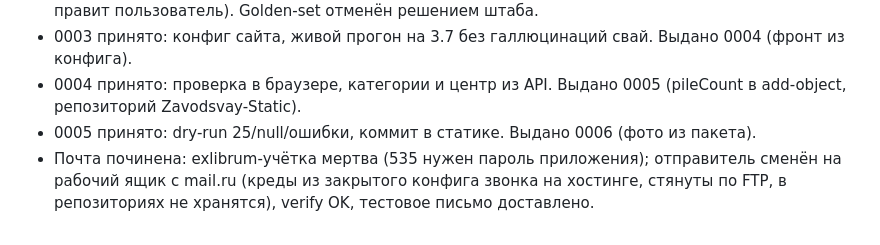
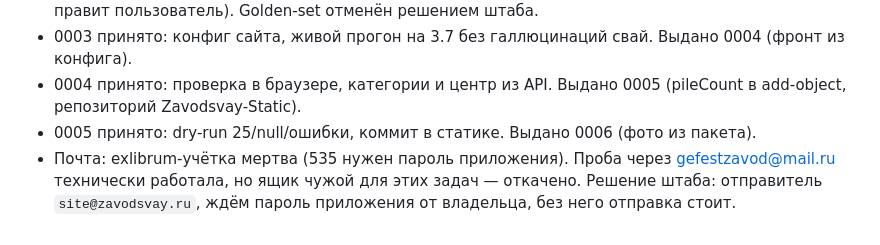
Before and after one commit to AlexanderKuzikov/MapControl, a Markdown page: docs/CONTEXT.md, the part around the change. Drawn GitHub-style.

Commit message:
Штаб: отправитель site@zavodsvay.ru, ждём пароль приложения

```diff
--- a/docs/CONTEXT.md
+++ b/docs/CONTEXT.md
@@ -208,4 +208,4 @@ LLM_MODEL=qwen/qwen3.5-flash-02-23
 - 0003 принято: конфиг сайта, живой прогон на 3.7 без галлюцинаций свай. Выдано 0004 (фронт из конфига).
 - 0004 принято: проверка в браузере, категории и центр из API. Выдано 0005 (pileCount в add-object, репозиторий Zavodsvay-Static).
 - 0005 принято: dry-run 25/null/ошибки, коммит в статике. Выдано 0006 (фото из пакета).
-- Почта починена: exlibrum-учётка мертва (535 нужен пароль приложения); отправитель сменён на рабочий ящик с mail.ru (креды из закрытого конфига звонка на хостинге, стянуты по FTP, в репозиториях не хранятся), verify OK, тестовое письмо доставлено.
+- Почта: exlibrum-учётка мертва (535 нужен пароль приложения). Проба через gefestzavod@mail.ru технически работала, но ящик чужой для этих задач — откачено. Решение штаба: отправитель `site@zavodsvay.ru`, ждём пароль приложения от владельца, без него отправка стоит.
```
